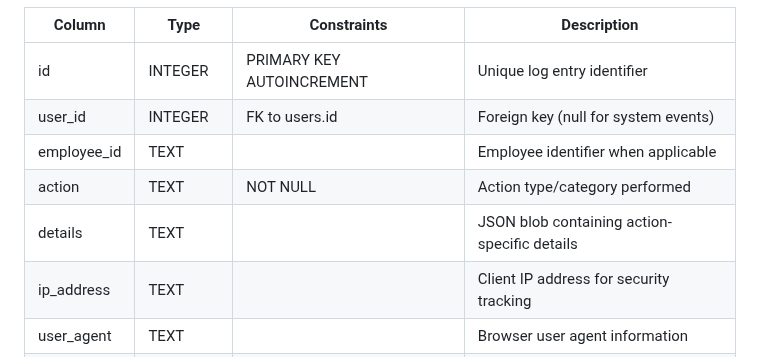
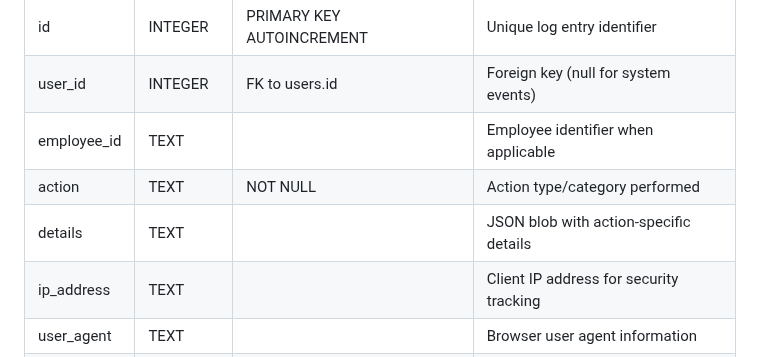
Before and after one commit to Steel-tech/Steel-Onboarding-App, a Markdown page: DATABASE.md, the part around the change. Rendered like a GitHub page.

Commit message:
docs: update documentation  (modified 1 files)
🤖 Auto-committed by Claude Code
Files changed: 1
Generated: 2025-09-06 16:46:52

```diff
--- a/DATABASE.md
+++ b/DATABASE.md
@@ -155,7 +155,7 @@ for production use with security, performance, and compliance requirements.
 | user_id | INTEGER | FK to users.id | Foreign key (null for system events) |
 | employee_id | TEXT | | Employee identifier when applicable |
 | action | TEXT | NOT NULL | Action type/category performed |
-| details | TEXT | | JSON blob containing action-specific details |
+| details | TEXT | | JSON blob with action-specific details |
 | ip_address | TEXT | | Client IP address for security tracking |
 | user_agent | TEXT | | Browser user agent information |
 | created_at | DATETIME | DEFAULT CURRENT_TIMESTAMP | Log entry timestamp |
```
